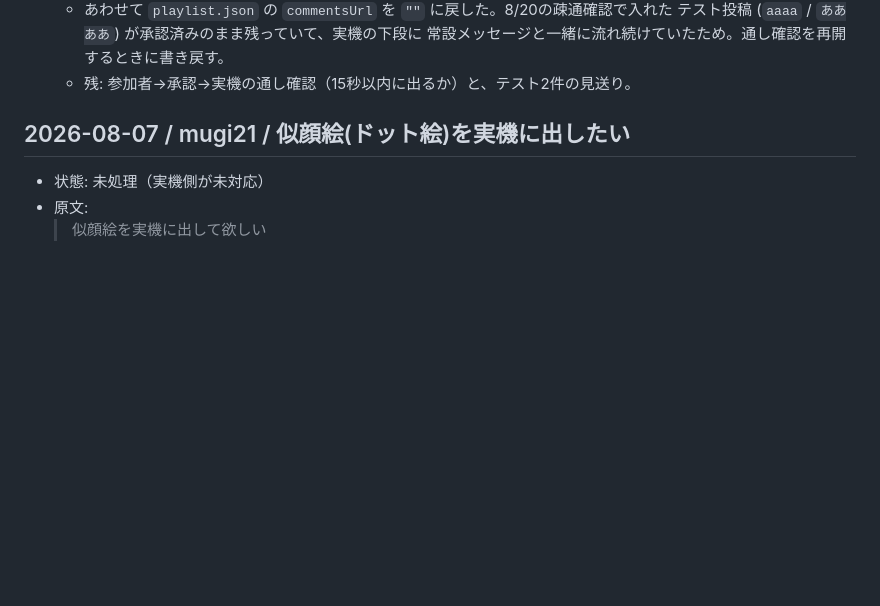
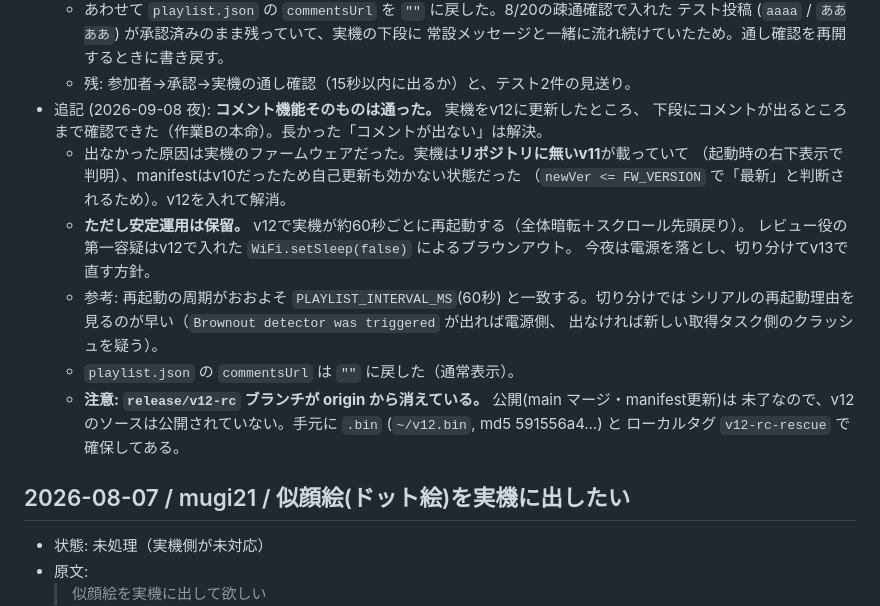
Before and after one commit to mugiwaraboushi/moshimo-sign, a Markdown page: feedback/inbox.md, the part around the change. Drawn GitHub-style; blank space fills up the shorter version.

Commit message:
feedback: イベントコメントの通し確認の結果を記録 (機能は通過 / 安定運用は保留)
実機をv12に更新して下段にコメントが出るところまで確認できた。長く詰まっていた
「コメントが出ない」の原因は、リポジトリに無いv11が実機に載っていたこと。
ただしv12で約60秒ごとの再起動が出ているため安定運用は保留。
release/v12-rc が origin から消えている件もあわせて記録する。

Co-Authored-By: Claude Opus 5 (1M context) <noreply@anthropic.com>
Claude-Session: https://claude.ai/code/session_01H3Cqog2rDbsE7fNhXQw1wi

```diff
--- a/feedback/inbox.md
+++ b/feedback/inbox.md
@@ -63,6 +63,21 @@
     テスト投稿 (`aaaa` / `ああああ`) が承認済みのまま残っていて、実機の下段に
     常設メッセージと一緒に流れ続けていたため。通し確認を再開するときに書き戻す。
   - 残: 参加者→承認→実機の通し確認（15秒以内に出るか）と、テスト2件の見送り。
+- 追記 (2026-09-08 夜): **コメント機能そのものは通った。** 実機をv12に更新したところ、
+  下段にコメントが出るところまで確認できた（作業Bの本命）。長かった「コメントが出ない」は解決。
+  - 出なかった原因は実機のファームウェアだった。実機は**リポジトリに無いv11**が載っていて
+    （起動時の右下表示で判明）、manifestはv10だったため自己更新も効かない状態だった
+    （`newVer <= FW_VERSION` で「最新」と判断されるため）。v12を入れて解消。
+  - **ただし安定運用は保留。** v12で実機が約60秒ごとに再起動する（全体暗転＋スクロール先頭戻り）。
+    レビュー役の第一容疑はv12で入れた `WiFi.setSleep(false)` によるブラウンアウト。
+    今夜は電源を落とし、切り分けてv13で直す方針。
+  - 参考: 再起動の周期がおおよそ `PLAYLIST_INTERVAL_MS`(60秒) と一致する。切り分けでは
+    シリアルの再起動理由を見るのが早い（`Brownout detector was triggered` が出れば電源側、
+    出なければ新しい取得タスク側のクラッシュを疑う）。
+  - `playlist.json` の `commentsUrl` は `""` に戻した（通常表示）。
+  - **注意: `release/v12-rc` ブランチが origin から消えている。** 公開(main マージ・manifest更新)は
+    未了なので、v12のソースは公開されていない。手元に `.bin` (`~/v12.bin`, md5 591556a4…) と
+    ローカルタグ `v12-rc-rescue` で確保してある。
 
 ## 2026-08-07 / mugi21 / 似顔絵(ドット絵)を実機に出したい
 - 状態: 未処理（実機側が未対応）
```
